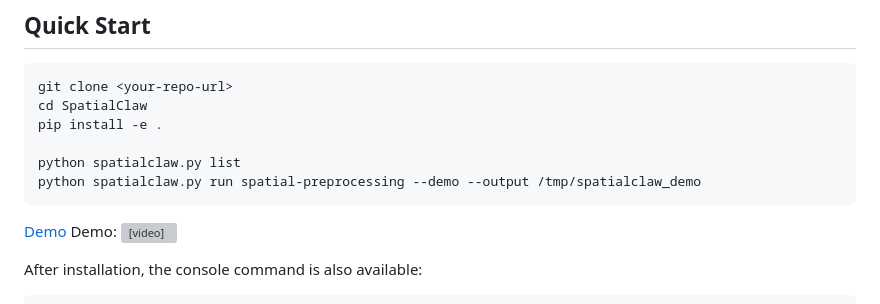
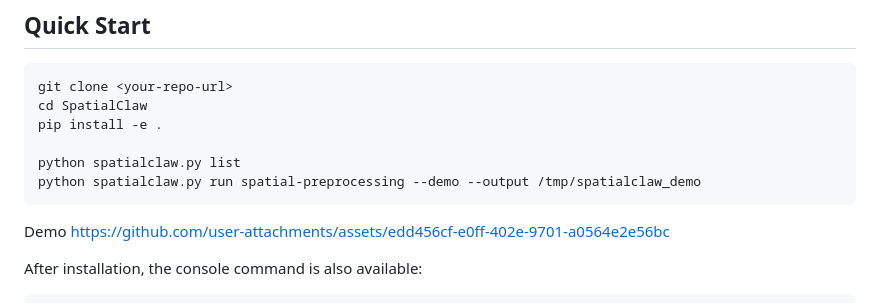
Before and after one commit to ShangBioLab/SpatialClaw, a Markdown page: README.md, the part around the change. Drawn GitHub-style; grey boxes are pictures that could not be loaded.

Commit message:
Replace demo video link with GitHub asset link
Updated demo link to point to GitHub assets.

````diff
--- a/README.md
+++ b/README.md
@@ -31,8 +31,11 @@ python spatialclaw.py list
 python spatialclaw.py run spatial-preprocessing --demo --output /tmp/spatialclaw_demo
 ```
 
-[Demo](docs/SKILL_Demo.mp4)
-Demo: <video src="docs/SKILL_Demo.mp4" controls width="800"></video>
+
+Demo
+https://github.com/user-attachments/assets/edd456cf-e0ff-402e-9701-a0564e2e56bc
+
+
 
 After installation, the console command is also available:
 
````
